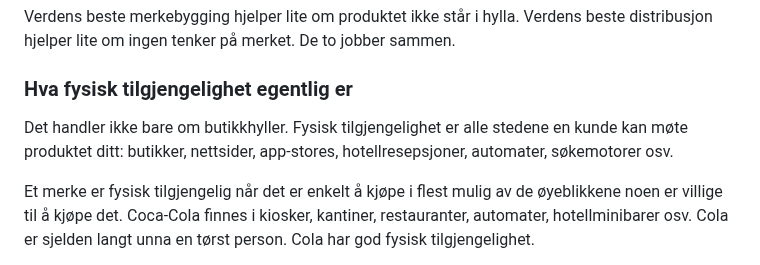
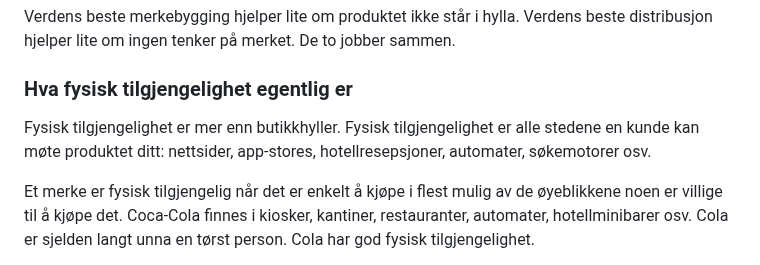
Before and after one commit to fiskaturet/morgenstern_kurs, a Markdown page: kurs-innhold/dag-6.md, the part around the change. GitHub-like rendering.

```diff
--- a/kurs-innhold/dag-6.md
+++ b/kurs-innhold/dag-6.md
@@ -27,7 +27,7 @@ Verdens beste merkebygging hjelper lite om produktet ikke står i hylla. Verdens
 
 ### Hva fysisk tilgjengelighet egentlig er
 
-Det handler ikke bare om butikkhyller. Fysisk tilgjengelighet er alle stedene en kunde kan møte produktet ditt: butikker, nettsider, app-stores, hotellresepsjoner, automater, søkemotorer osv.
+Fysisk tilgjengelighet er mer enn butikkhyller. Fysisk tilgjengelighet er alle stedene en kunde kan møte produktet ditt:  nettsider, app-stores, hotellresepsjoner, automater, søkemotorer osv.
 
 Et merke er fysisk tilgjengelig når det er enkelt å kjøpe i flest mulig av de øyeblikkene noen er villige til å kjøpe det. Coca-Cola finnes i kiosker, kantiner, restauranter, automater, hotellminibarer osv. Cola er sjelden langt unna en tørst person. Cola har god fysisk tilgjengelighet.
 
```
